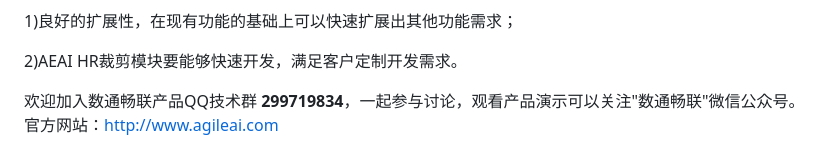
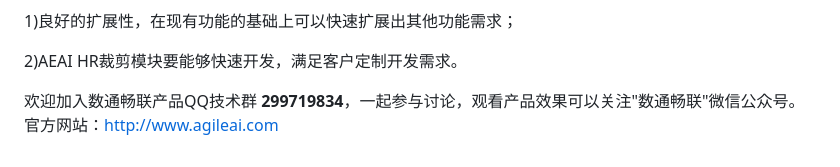
Before and after one commit to s-zavalav/rvknth043, a Markdown page: README.md, the part around the change. Rendered like a GitHub page.

```diff
--- a/README.md
+++ b/README.md
@@ -40,4 +40,4 @@ AEAIHR系统功能架构图如下所示，包括基本信息模块，考勤模
 
 2)AEAI HR裁剪模块要能够快速开发，满足客户定制开发需求。
 
-欢迎加入数通畅联产品QQ技术群 **299719834**，一起参与讨论，观看产品演示可以关注"数通畅联"微信公众号。官方网站：http://www.agileai.com
+欢迎加入数通畅联产品QQ技术群 **299719834**，一起参与讨论，观看产品效果可以关注"数通畅联"微信公众号。官方网站：http://www.agileai.com
```
